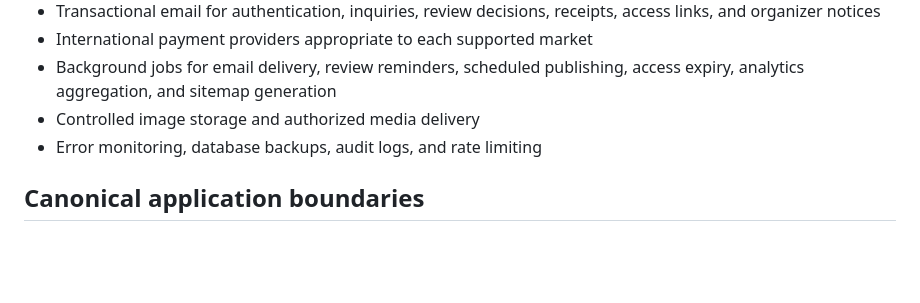
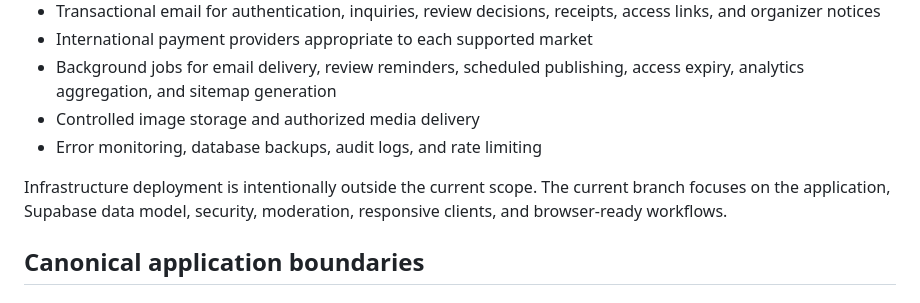
Before and after one commit to masinlocandher-max/PAGEANTINDEX, a Markdown page: docs/ARCHITECTURE.md, the part around the change. Rendered like a GitHub page; blank space fills up the shorter version.

Commit message:
Clarify current architecture scope

```diff
--- a/docs/ARCHITECTURE.md
+++ b/docs/ARCHITECTURE.md
@@ -22,6 +22,10 @@ checkout, pay-per-view, livestream access, tickets, or public voting.
   access expiry, analytics aggregation, and sitemap generation
 - Controlled image storage and authorized media delivery
 - Error monitoring, database backups, audit logs, and rate limiting
+
+Infrastructure deployment is intentionally outside the current scope. The
+current branch focuses on the application, Supabase data model, security,
+moderation, responsive clients, and browser-ready workflows.
 
 ## Canonical application boundaries
 
```
